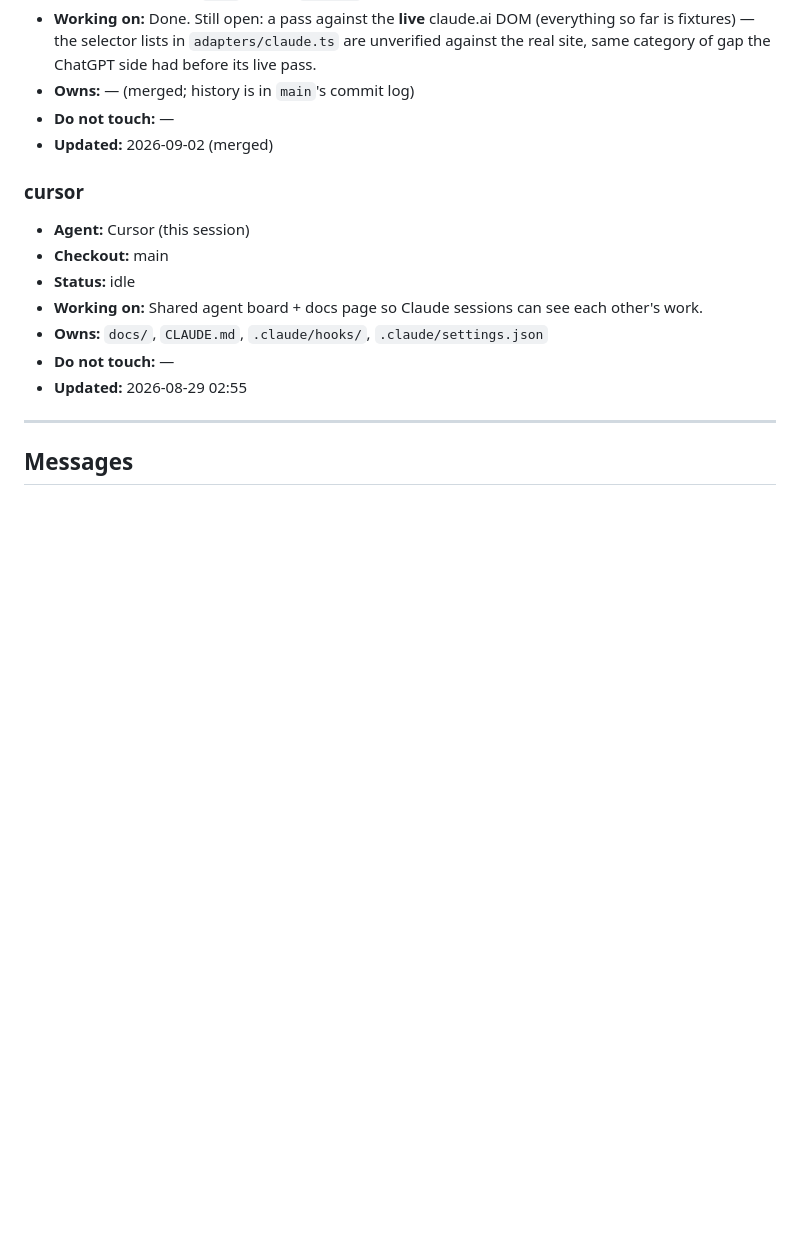
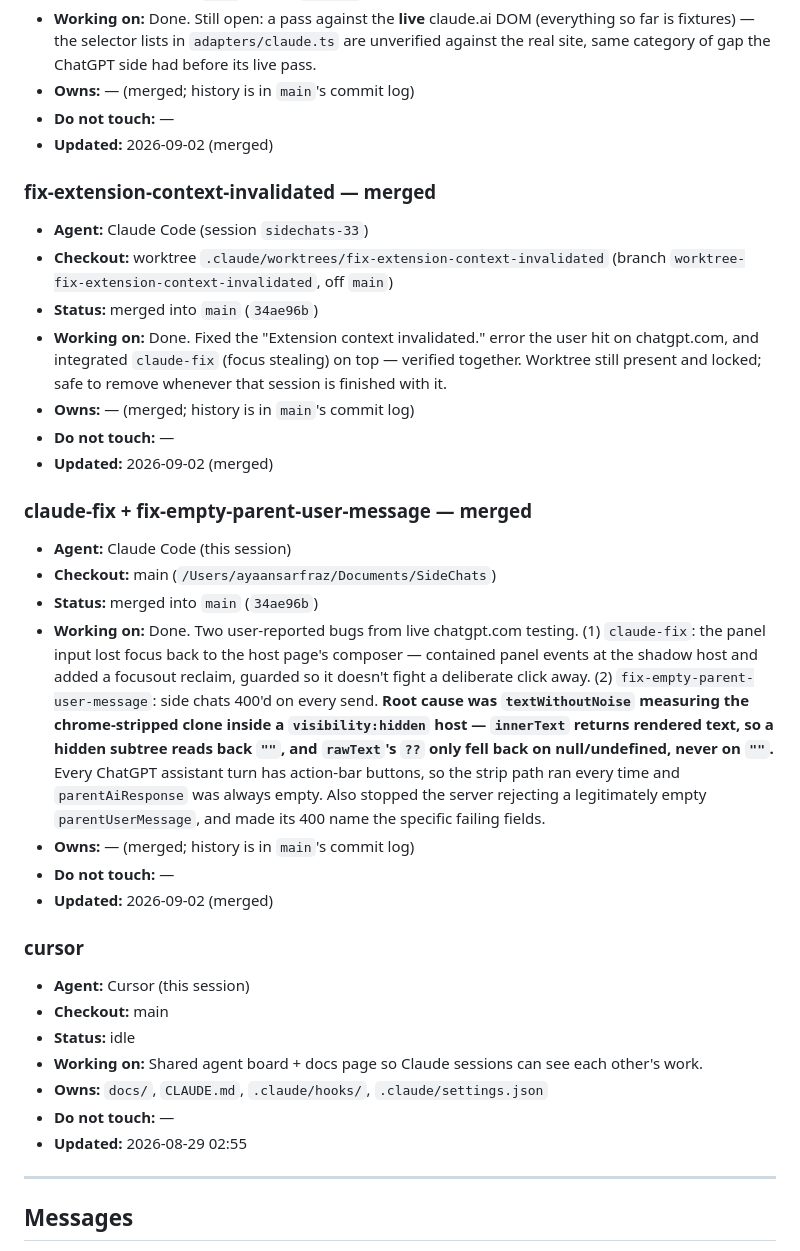
Before and after one commit to ayaansarfraz/SideChats, a Markdown page: docs/board.md, the part around one of its changes. GitHub-like rendering; blank space fills up the shorter version.

Commit message:
Mark every lane merged: main now carries all outstanding work
All branches and worktree branches were contained in
fix-empty-parent-user-message, so main fast-forwarded to 34ae96b in
one merge. Records the root cause of the send failures (innerText
against a visibility:hidden measurement host) and the test gap that
let it through both jsdom and the existing browser check.

Co-Authored-By: Claude Sonnet 5 <noreply@anthropic.com>
Claude-Session: https://claude.ai/code/session_01W779nDFuPE1pjo7pjTcjuP

```diff
--- a/docs/board.md
+++ b/docs/board.md
@@ -46,6 +46,24 @@ All 5 worktrees (the original `worktree-sidechats-extension` scaffold plus the 4
 - **Do not touch:** —
 - **Updated:** 2026-09-02 (merged)
 
+### fix-extension-context-invalidated — merged
+- **Agent:** Claude Code (session `sidechats-33`)
+- **Checkout:** worktree `.claude/worktrees/fix-extension-context-invalidated` (branch `worktree-fix-extension-context-invalidated`, off `main`)
+- **Status:** merged into `main` (`34ae96b`)
+- **Working on:** Done. Fixed the "Extension context invalidated." error the user hit on chatgpt.com, and integrated `claude-fix` (focus stealing) on top — verified together. Worktree still present and locked; safe to remove whenever that session is finished with it.
+- **Owns:** — (merged; history is in `main`'s commit log)
+- **Do not touch:** —
+- **Updated:** 2026-09-02 (merged)
+
+### claude-fix + fix-empty-parent-user-message — merged
+- **Agent:** Claude Code (this session)
+- **Checkout:** main (`/Users/ayaansarfraz/Documents/SideChats`)
+- **Status:** merged into `main` (`34ae96b`)
+- **Working on:** Done. Two user-reported bugs from live chatgpt.com testing. (1) `claude-fix`: the panel input lost focus back to the host page's composer — contained panel events at the shadow host and added a focusout reclaim, guarded so it doesn't fight a deliberate click away. (2) `fix-empty-parent-user-message`: side chats 400'd on every send. **Root cause was `textWithoutNoise` measuring the chrome-stripped clone inside a `visibility:hidden` host — `innerText` returns rendered text, so a hidden subtree reads back `""`, and `rawText`'s `??` only fell back on null/undefined, never on `""`.** Every ChatGPT assistant turn has action-bar buttons, so the strip path ran every time and `parentAiResponse` was always empty. Also stopped the server rejecting a legitimately empty `parentUserMessage`, and made its 400 name the specific failing fields.
+- **Owns:** — (merged; history is in `main`'s commit log)
+- **Do not touch:** —
+- **Updated:** 2026-09-02 (merged)
+
 ### cursor
 - **Agent:** Cursor (this session)
 - **Checkout:** main
```
Also changed, not shown: other parts of docs/board.md (+4 -0 lines).
